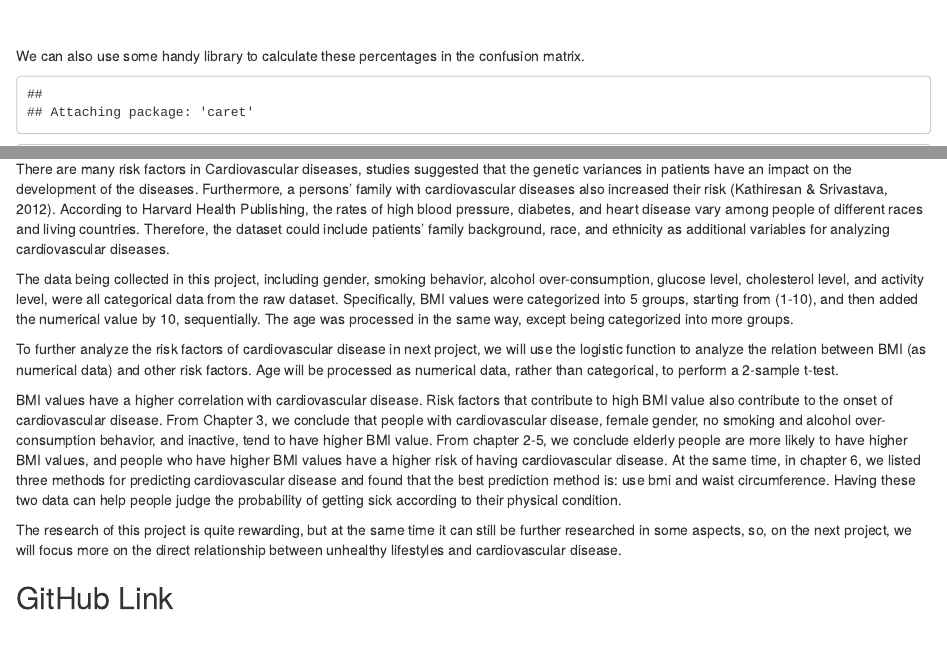
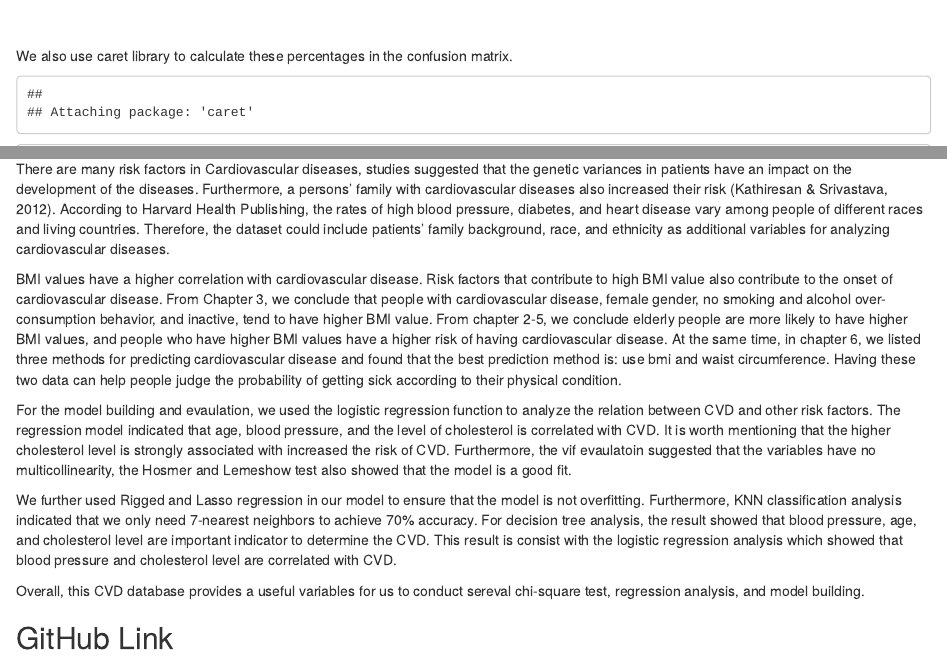
Before and after one commit to xinyuyao22/6101_AceR_MidProject, an R Markdown document (AceR-MidProject.Rmd): the page in a window 1100 px wide, from 17270 px down, and a second part further down, joined at a grey line. Rendered offline with R 4.5, knitr and Pandoc, with nearby package versions; some code elsewhere in the file could not run offline.

Commit message:
Update AceR-MidProject.Rmd

````diff
--- a/AceR-MidProject.Rmd
+++ b/AceR-MidProject.Rmd
@@ -1074,7 +1074,7 @@ text(cardiodtfit, use.n=TRUE, all=TRUE, cex=.8)
 ```
 
 
-We can also use some handy library to calculate these percentages in the confusion matrix.
+We also use caret library to calculate these percentages in the confusion matrix.
 
 ```{r cm, include=T}
 post(cardiodtfit, file = "cardioTree2.ps", title = "Classification Tree for cardio")
@@ -1104,14 +1104,13 @@ We further subgroup the BMI value into weight classes cataloged by NIH. The plot
 
 There are many risk factors in Cardiovascular diseases, studies suggested that the genetic variances in patients have an impact on the development of the diseases. Furthermore, a persons’ family with cardiovascular diseases also increased their risk (Kathiresan & Srivastava, 2012). According to Harvard Health Publishing, the rates of high blood pressure, diabetes, and heart disease vary among people of different races and living countries. Therefore, the dataset could include patients’ family background, race, and ethnicity as additional variables for analyzing cardiovascular diseases.
 
-The data being collected in this project, including gender, smoking behavior, alcohol over-consumption, glucose level, cholesterol level, and activity level, were all categorical data from the raw dataset. Specifically, BMI values were categorized into 5 groups, starting from (1-10), and then added the numerical value by 10, sequentially. The age was processed in the same way, except being categorized into more groups.
-
-To further analyze the risk factors of cardiovascular disease in next project, we will use the logistic function to analyze the relation between BMI (as numerical data) and other risk factors. Age will be processed as numerical data, rather than categorical, to perform a 2-sample t-test.
-
 BMI values have a higher correlation with cardiovascular disease. Risk factors that contribute to high BMI value also contribute to the onset of cardiovascular disease. From Chapter 3, we conclude that people with cardiovascular disease, female gender, no smoking and alcohol over-consumption behavior, and inactive, tend to have higher BMI value. From chapter 2-5, we conclude elderly people are more likely to have higher BMI values, and people who have higher BMI values have a higher risk of having cardiovascular disease. At the same time, in chapter 6, we listed three methods for predicting cardiovascular disease and found that the best prediction method is: use bmi and waist circumference. Having these two data can help people judge the probability of getting sick according to their physical condition.
 
-The research of this project is quite rewarding, but at the same time it can still be further researched in some aspects, so, on the next project, we will focus more on the direct relationship between unhealthy lifestyles and cardiovascular disease.
+For the model building and evaulation, we used the logistic regression function to analyze the relation between CVD and other risk factors. The regression model indicated that age, blood pressure, and the level of cholesterol is correlated with CVD. It is worth mentioning that the higher cholesterol level is strongly associated with increased the risk of CVD. Furthermore, the vif evaulatoin suggested that the variables have no multicollinearity, the Hosmer and Lemeshow test also showed that the model is a good fit.
 
+We further used Rigged and Lasso regression in our model to ensure that the model is not overfitting. Furthermore, KNN classification analysis indicated that we only need 7-nearest neighbors to achieve 70% accuracy. For decision tree analysis, the result showed that blood pressure, age, and cholesterol level are important indicator to determine the CVD. This result is consist with the logistic regression analysis which showed that blood pressure and cholesterol level are correlated with CVD.
+
+Overall, this CVD database provides a useful variables for us to conduct sereval chi-square test, regression analysis, and model building.
 
 
 
````
